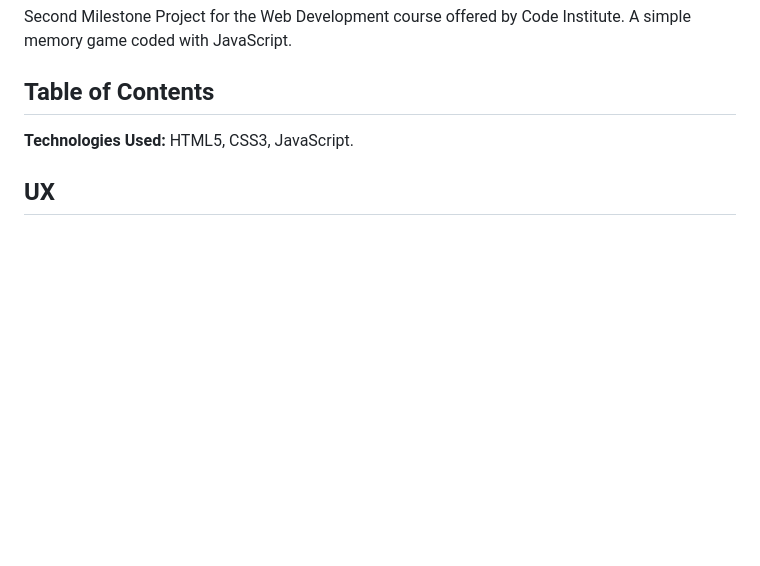
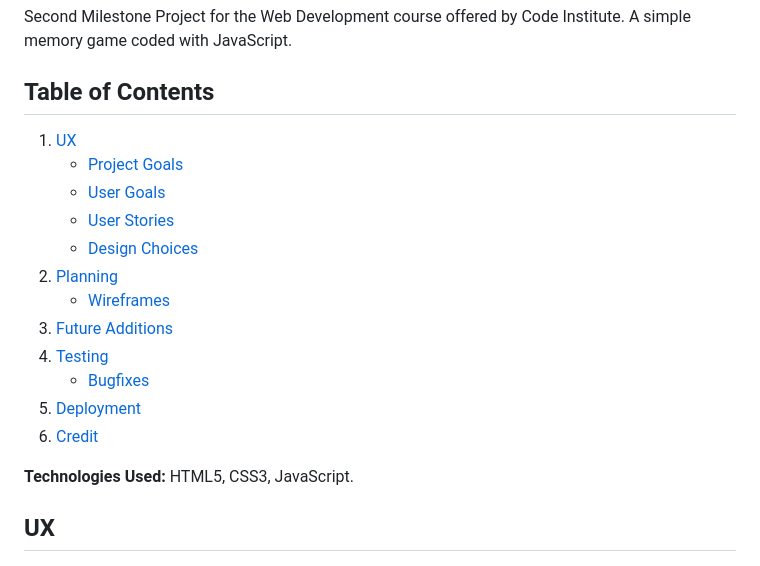
Before and after one commit to cosmicCode42/pattern, a Markdown page: README.md, the part around the change. Drawn GitHub-style; blank space fills up the shorter version.

Commit message:
docs: added table of contents to readme

```diff
--- a/README.md
+++ b/README.md
@@ -3,16 +3,18 @@
 Second Milestone Project for the Web Development course offered by Code Institute. A simple memory game coded with JavaScript.
 
 ## Table of Contents
-<!-- 1. [UX](#ux)
+1. [UX](#ux)
 	- [Project Goals](#project-goals)
+	- [User Goals](#user-goals)
 	- [User Stories](#user-stories)
 	- [Design Choices](#design-choices)
 2. [Planning](#planning)
+	- [Wireframes](#wireframes)
 3. [Future Additions](#future-additions)
 4. [Testing](#testing)
 	- [Bugfixes](#bugfixes)
 5. [Deployment](#deployment)
-6. [Credit](#credit) -->
+6. [Credit](#credit)
 
 **Technologies Used:** HTML5, CSS3, JavaScript.
 
```
